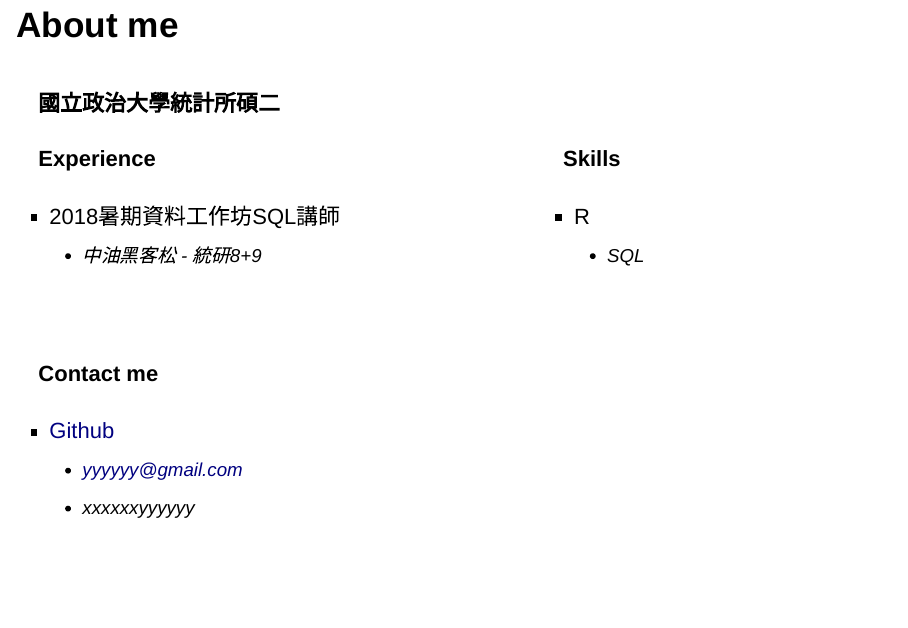
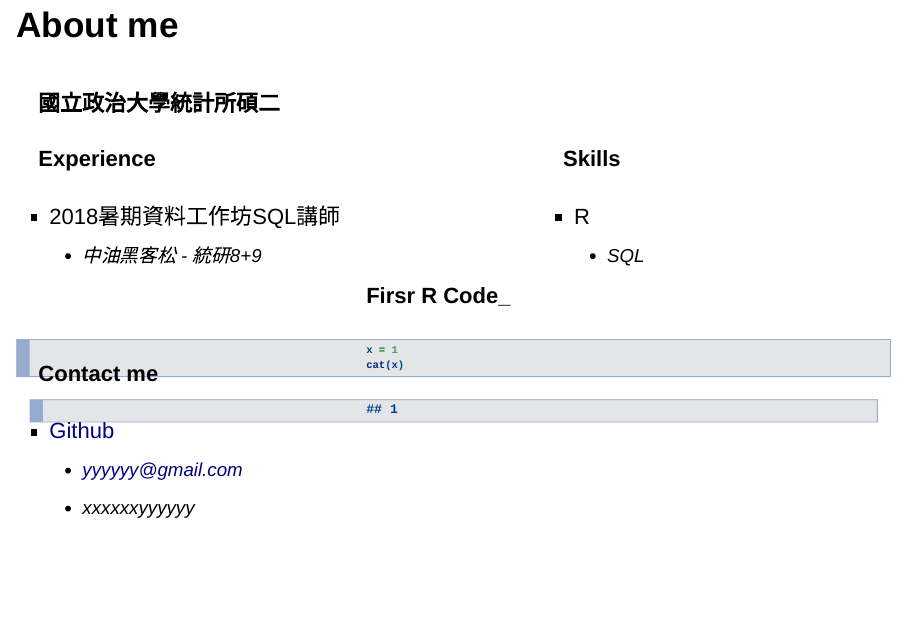
Before and after one commit to littlefish0331/2018NCCU_R, an R Markdown document (week01/RBasic.Rmd): page 2 of 2. Rendered offline with R 4.5, knitr and Pandoc, with nearby package versions; drawn as Slidy slides in place of the format the file asks for.

Commit message:
First R Chunk

````diff
--- a/week01/RBasic.Rmd
+++ b/week01/RBasic.Rmd
@@ -37,3 +37,12 @@ __國立政治大學統計所碩二__
   * yyyyyy@gmail.com
   * xxxxxxyyyyyy
 </div>
+
+
+#### __Firsr R Code___
+
+```{r}
+x = 1
+cat(x)
+
+```
````
